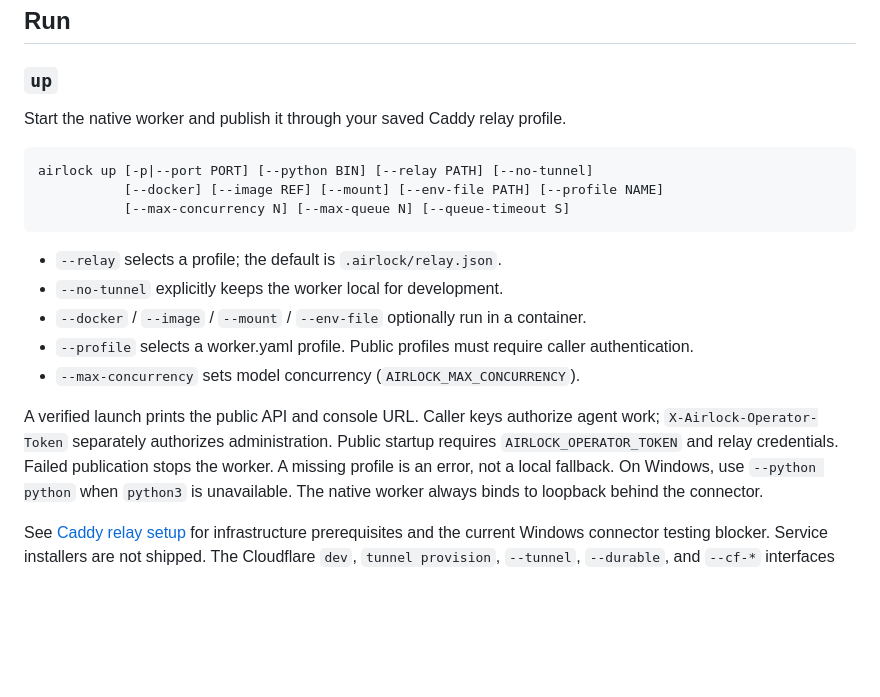
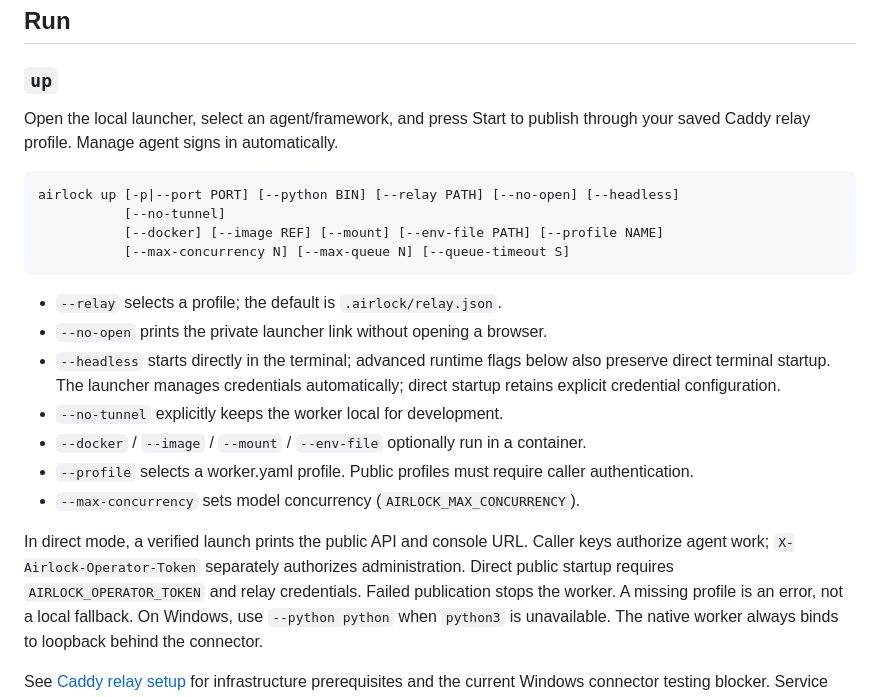
Before and after one commit to Okohedeki/airlock, a Markdown page: docs/cli.md, the part around the change. Drawn GitHub-style; blank space fills up the shorter version.

Commit message:
Explain launcher and direct startup CLI modes

````diff
--- a/docs/cli.md
+++ b/docs/cli.md
@@ -69,23 +69,29 @@ Print the current project configuration as JSON.
 ## Run
 
 ### `up`
-Start the native worker and publish it through your saved Caddy relay profile.
+Open the local launcher, select an agent/framework, and press Start to publish
+through your saved Caddy relay profile. Manage agent signs in automatically.
 
 ```sh
-airlock up [-p|--port PORT] [--python BIN] [--relay PATH] [--no-tunnel]
+airlock up [-p|--port PORT] [--python BIN] [--relay PATH] [--no-open] [--headless]
+           [--no-tunnel]
            [--docker] [--image REF] [--mount] [--env-file PATH] [--profile NAME]
            [--max-concurrency N] [--max-queue N] [--queue-timeout S]
 ```
 
 - `--relay` selects a profile; the default is `.airlock/relay.json`.
+- `--no-open` prints the private launcher link without opening a browser.
+- `--headless` starts directly in the terminal; advanced runtime flags below also
+  preserve direct terminal startup. The launcher manages credentials automatically;
+  direct startup retains explicit credential configuration.
 - `--no-tunnel` explicitly keeps the worker local for development.
 - `--docker` / `--image` / `--mount` / `--env-file` optionally run in a container.
 - `--profile` selects a worker.yaml profile. Public profiles must require caller authentication.
 - `--max-concurrency` sets model concurrency (`AIRLOCK_MAX_CONCURRENCY`).
 
-A verified launch prints the public API and console URL. Caller keys authorize
+In direct mode, a verified launch prints the public API and console URL. Caller keys authorize
 agent work; `X-Airlock-Operator-Token` separately authorizes administration.
-Public startup requires `AIRLOCK_OPERATOR_TOKEN` and relay credentials. Failed
+Direct public startup requires `AIRLOCK_OPERATOR_TOKEN` and relay credentials. Failed
 publication stops the worker. A missing profile is an error, not a local fallback.
 On Windows, use `--python python` when `python3` is unavailable.
 The native worker always binds to loopback behind the connector.
````
